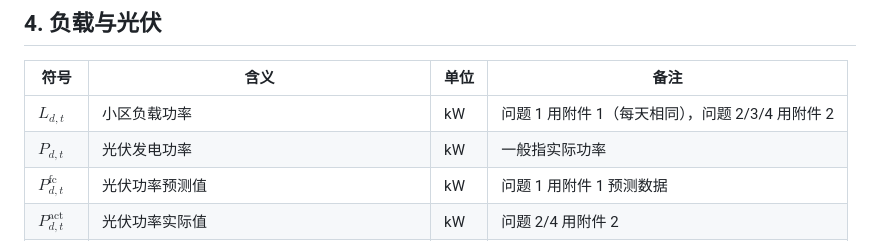
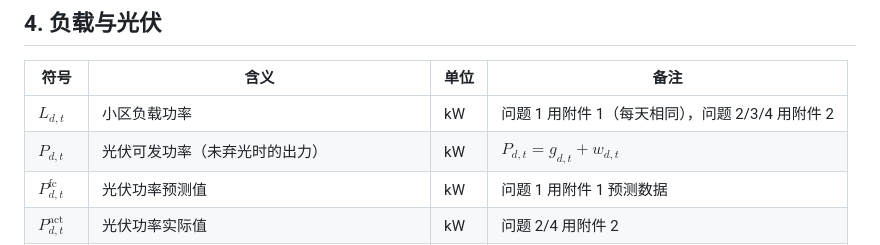
Before and after one commit to Ma-ya6/CUMCM2026, a Markdown page: zzb/C题符号规定.md, the part around one of its changes. Drawn GitHub-style.

```diff
--- a/zzb/C题符号规定.md
+++ b/zzb/C题符号规定.md
@@ -38,7 +38,7 @@
 | 符号 | 含义 | 单位 | 备注 |
 | --- | --- | --- | --- |
 | $L_{d,t}$ | 小区负载功率 | kW | 问题 1 用附件 1（每天相同），问题 2/3/4 用附件 2 |
-| $P_{d,t}$ | 光伏发电功率 | kW | 一般指实际功率 |
+| $P_{d,t}$ | 光伏可发功率（未弃光时的出力） | kW | $P_{d,t}=g_{d,t}+w_{d,t}$ |
 | $P_{d,t}^{\text{fc}}$ | 光伏功率预测值 | kW | 问题 1 用附件 1 预测数据 |
 | $P_{d,t}^{\text{act}}$ | 光伏功率实际值 | kW | 问题 2/4 用附件 2 |
 | $P_{d,t}^{(k)}$ | 第 $k$ 时刻发布、覆盖第 $d$ 天第 $t$ 时段的光伏预报 | kW | 问题 3 用附件 3，$k\in\{0,6,12,18\}$ |
```
Also changed, not shown: other parts of zzb/C题符号规定.md (+1 -1 lines).
